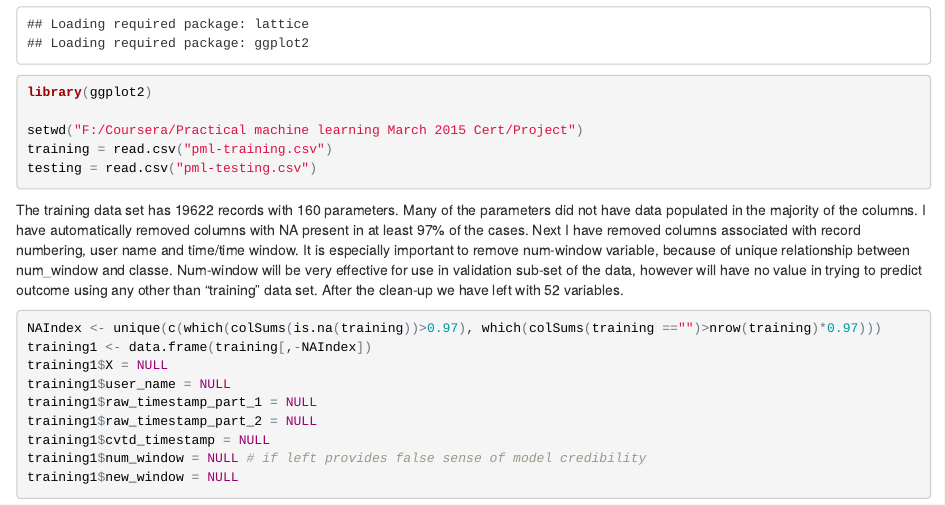
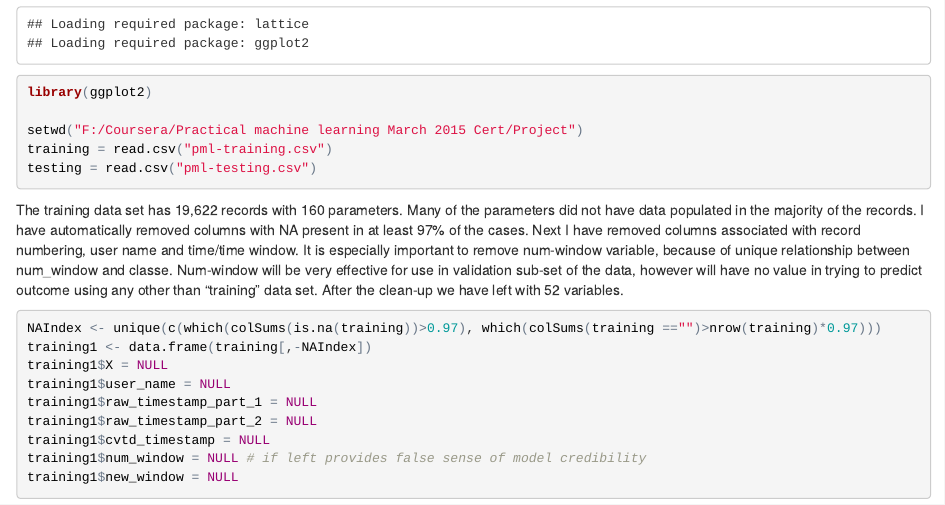
Before and after one commit to us8945/us8945.github.io, an R Markdown document (Practical_machine_learning_project.Rmd): the page in a window 1100 px wide, from 480 px down. The pictures show the output file Practical_machine_learning_project.html that the author committed with the source, opened offline.

Commit message:
Minor changes

````diff
--- a/Practical_machine_learning_project.Rmd
+++ b/Practical_machine_learning_project.Rmd
@@ -32,7 +32,7 @@ training = read.csv("pml-training.csv")
 testing = read.csv("pml-testing.csv")
 ```
 
-The training data set has 19622 records with 160 parameters. Many of the parameters did not have data populated in the majority of the columns. I have automatically removed columns with NA present in at least 97% of the cases.
+The training data set has 19,622 records with 160 parameters. Many of the parameters did not have data populated in the majority of the records. I have automatically removed columns with NA present in at least 97% of the cases.
 Next I have removed columns associated with record numbering, user name and time/time window. It is especially important to remove
 num-window variable, because of unique relationship between num_window and classe.
 Num-window will be very effective for use in validation sub-set of the data, however will have no value in trying to predict outcome using any other than "training" data set. After the clean-up we have left with 52 variables.
````
Also changed, not shown: Practical_machine_learning_project.html.
